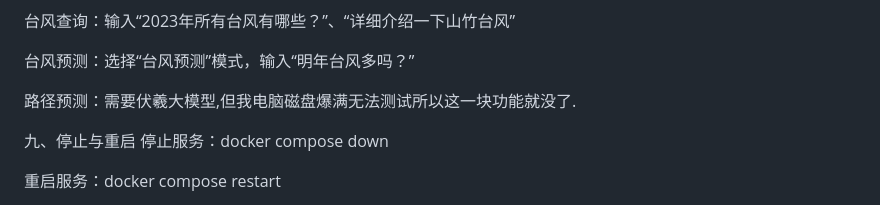
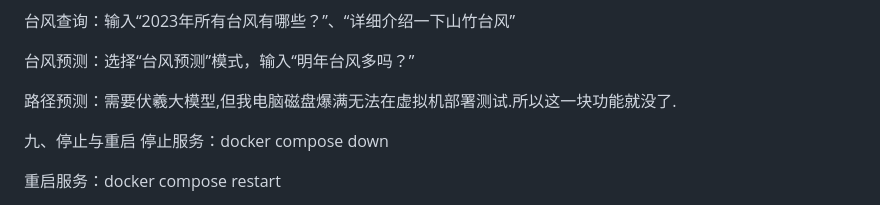
Before and after one commit to zkt123098/urban-octo-guacamole, a Markdown page: README.md, the part around the change. Rendered like a GitHub page.

```diff
--- a/README.md
+++ b/README.md
@@ -140,7 +140,7 @@ docker compose restart yunshu
 
 台风预测：选择“台风预测”模式，输入“明年台风多吗？”
 
-路径预测：需要伏羲大模型,但我电脑磁盘爆满无法测试所以这一块功能就没了.
+路径预测：需要伏羲大模型,但我电脑磁盘爆满无法在虚拟机部署测试.所以这一块功能就没了.
 
 九、停止与重启
 停止服务：docker compose down
```
